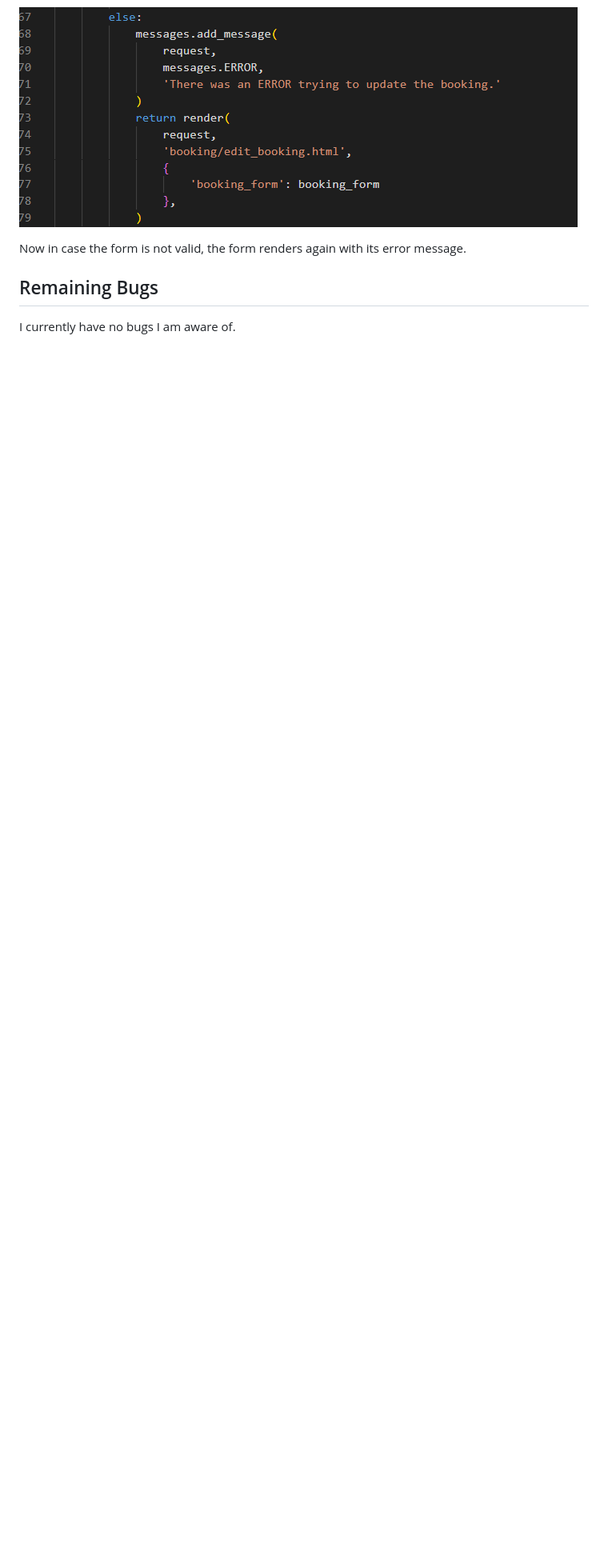
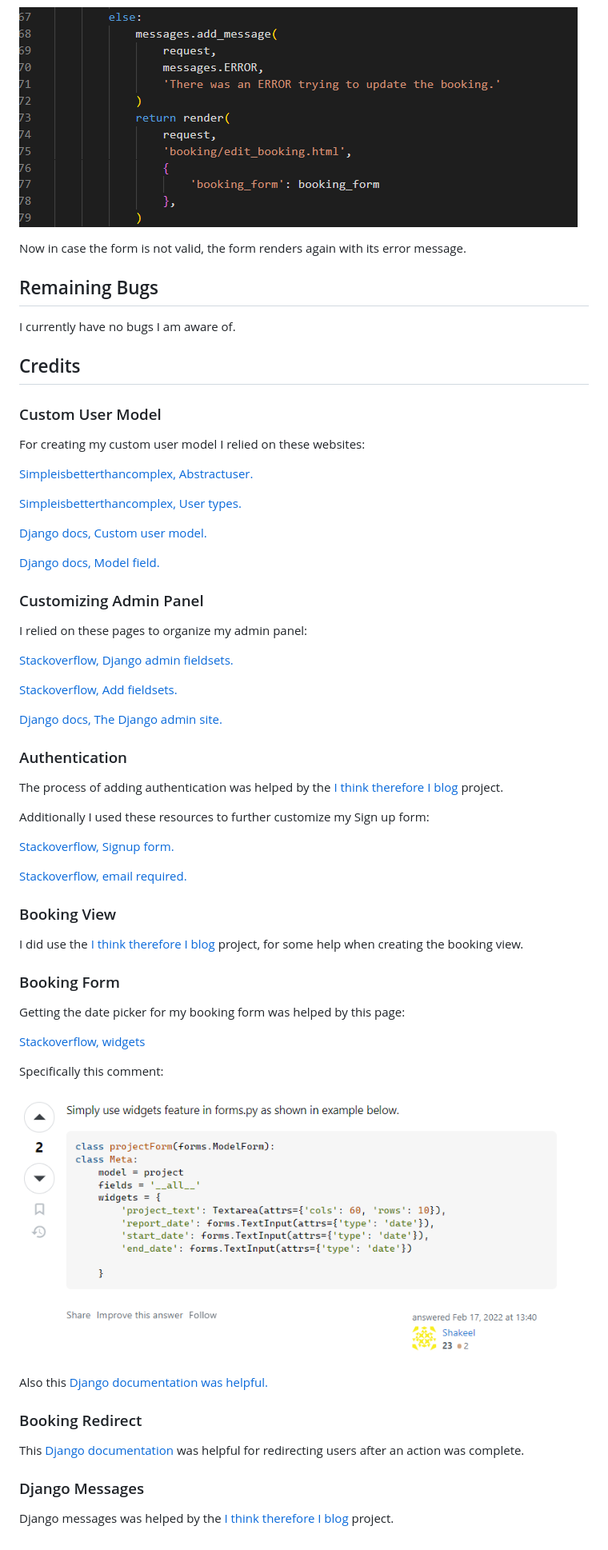
Before and after one commit to hogbergmarkus/golfers-dream, a Markdown page: README.md, the part around the change printed below. Shown: that part at 80% size. Drawn GitHub-style; pictures changed too: documentation/images/widget_credit.png (added); blank space fills up the shorter version.

Commit message:
Add to credits in README

```diff
--- a/README.md
+++ b/README.md
@@ -607,3 +615,63 @@ Now in case the form is not valid, the form renders again with its error message
 ## Remaining Bugs
 
 I currently have no bugs I am aware of.
+
+## Credits
+
+### Custom User Model
+
+For creating my custom user model I relied on these websites:
+
+[Simpleisbetterthancomplex, Abstractuser.](https://simpleisbetterthancomplex.com/tutorial/2016/07/22/how-to-extend-django-user-model.html#abstractuser)
+
+[Simpleisbetterthancomplex, User types.](https://simpleisbetterthancomplex.com/tutorial/2018/01/18/how-to-implement-multiple-user-types-with-django.html)
+
+[Django docs, Custom user model.](https://docs.djangoproject.com/en/5.0/topics/auth/customizing/#using-a-custom-user-model-when-starting-a-project)
+
+[Django docs, Model field.](https://docs.djangoproject.com/en/5.0/ref/models/fields/)
+
+### Customizing Admin Panel
+
+I relied on these pages to organize my admin panel:
+
+[Stackoverflow, Django admin fieldsets.](https://stackoverflow.com/questions/1437991/django-admin-fieldsets)
+
+[Stackoverflow, Add fieldsets.](https://stackoverflow.com/questions/50436596/what-is-add-fieldsets-for-in-useradmin-in-django)
+
+[Django docs, The Django admin site.](https://docs.djangoproject.com/en/5.0/ref/contrib/admin/)
+
+### Authentication
+
+The process of adding authentication was helped by the [I think therefore I blog](https://github.com/Code-Institute-Solutions/blog) project.
+
+Additionally I used these resources to further customize my Sign up form:
+
+[Stackoverflow, Signup form.](https://stackoverflow.com/questions/69990075/create-user-and-userprofile-on-user-signup-with-django-allauth)
+
+[Stackoverflow, email required.](https://stackoverflow.com/questions/23956288/django-all-auth-email-required)
+
+### Booking View
+
+I did use the [I think therefore I blog](https://github.com/Code-Institute-Solutions/blog) project, for some help when creating the booking view.
+
+### Booking Form
+
+Getting the date picker for my booking form was helped by this page:
+
+[Stackoverflow, widgets](https://stackoverflow.com/questions/31548373/django-1-8-django-crispy-forms-is-there-a-simple-easy-way-of-implementing-a)
+
+Specifically this comment:
+
+![Widgets](documentation/images/widget_credit.png)
+
+Also this [Django documentation was helpful.](https://docs.djangoproject.com/en/5.0/topics/forms/)
+
+### Booking Redirect
+
+This [Django documentation](https://docs.djangoproject.com/en/5.0/topics/http/shortcuts/) was helpful for redirecting users
+after an action was complete.
+
+### Django Messages
+
+Django messages was helped by the
+[I think therefore I blog](https://github.com/Code-Institute-Solutions/blog/blob/main/15_testing/templates/base.html) project.
```
Also changed, not shown: other parts of README.md (+8 -0 lines).
